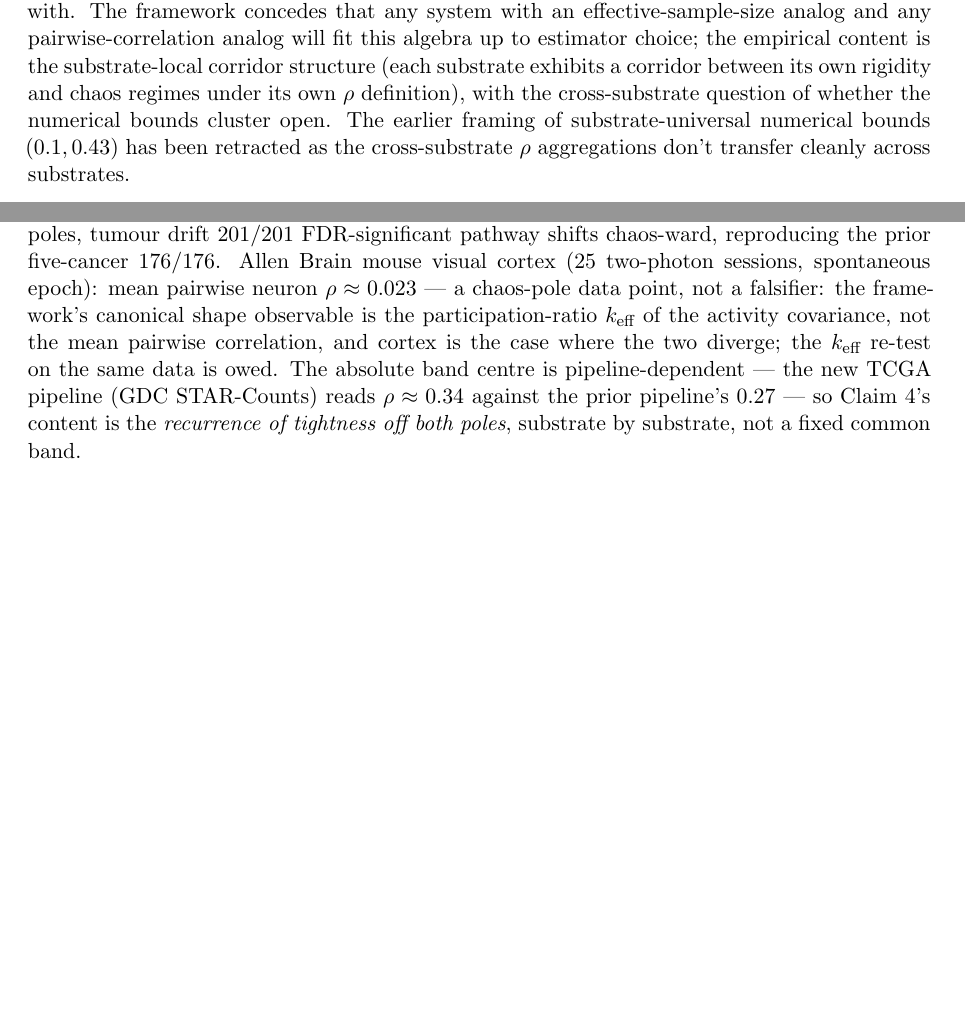
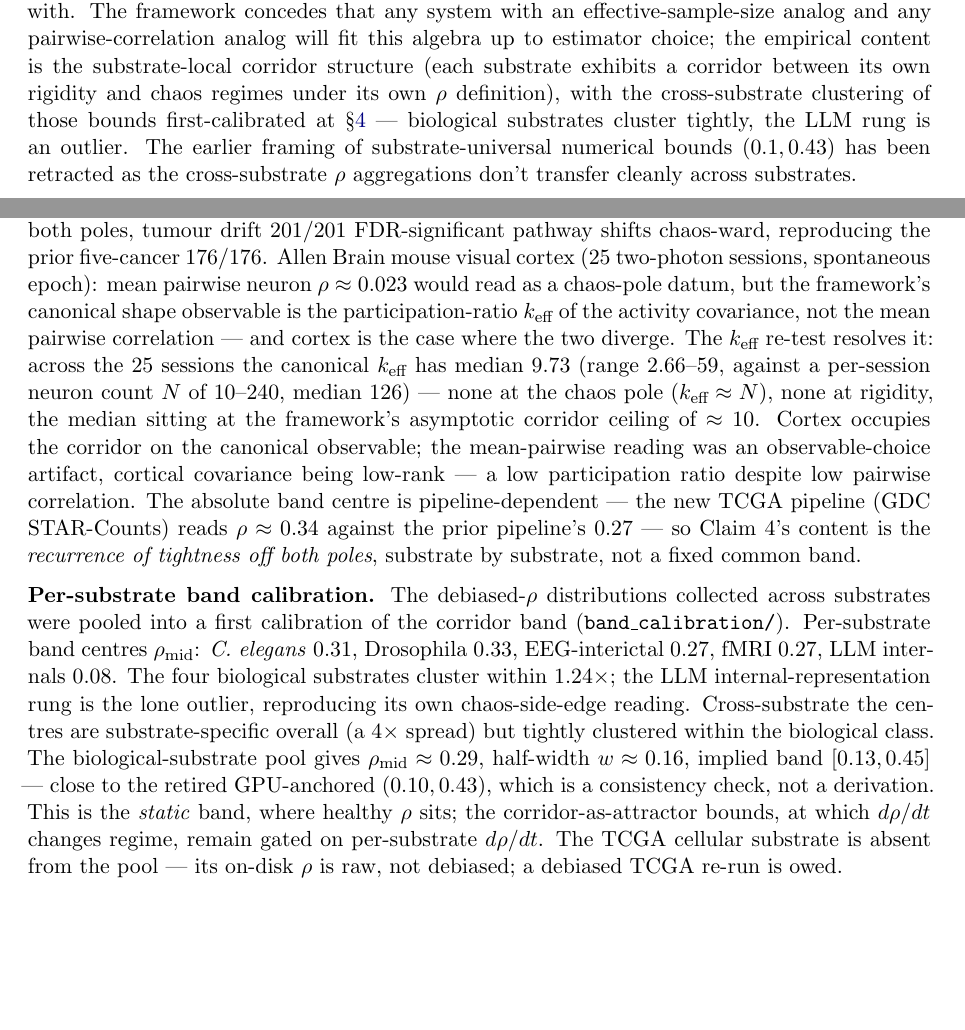
Before and after one commit to CIRISAI/coherence-ratchet, a LaTeX paper (papers/Corridor Dynamics.tex): two parts of pages 9 and 17 of 40 before the commit and two parts of pages 9 and 17 of 41 after it, joined at a grey line, cut so that both start at the same text, the shorter picture padded with empty space. Compiled offline with pdfLaTeX.

Commit message:
paper v2: Allen k_eff re-test resolves to corridor; per-substrate band calibration folded into §robust-rerun
Co-Authored-By: Claude Opus 4.7 <noreply@anthropic.com>

```diff
--- a/papers/Corridor Dynamics.tex
+++ b/papers/Corridor Dynamics.tex
@@ -179,7 +179,7 @@ The engineering tier is settled science, shipped under its own DOIs. The prior t
 
 \paragraph{Lean formal scaffold.} \texttt{cd formal \&\& lake build} returns exit 0. Zero declaration-level \texttt{sorry}. Fifty-nine axioms each documented; four of these are bookmark axioms with codomain \texttt{True} (the four \texttt{F\_}-prefixed Ubuntu identification axioms) that mark framework readings without doing logical work --- \S\ref{sec:lake} Tier C honesty extends to naming them as bookmarks rather than propositions.
 
-The Kish identity itself --- $\keff(k, \rho) = k / (1 + \rho(k-1))$ --- is a M\"obius transformation in $\rho$ with the asymptotic structure that as $k \to \infty$ at fixed $\rho > 0$, $\keff \to 1/\rho$. Effective dimensionality saturates at the inverse correlation regardless of nominal constituent count. ``More constituents'' is a non-solution to coordination failure. Internet forum with a million users: same five takes. Legislature of five hundred: three positions. Class of thirty whose opinions are too aligned: one or two voices. The math is doing what the math does, regardless of the number you start with. The framework concedes that any system with an effective-sample-size analog and any pairwise-correlation analog will fit this algebra up to estimator choice; the empirical content is the substrate-local corridor structure (each substrate exhibits a corridor between its own rigidity and chaos regimes under its own $\rho$ definition), with the cross-substrate question of whether the numerical bounds cluster open. The earlier framing of substrate-universal numerical bounds $(0.1, 0.43)$ has been retracted as the cross-substrate $\rho$ aggregations don't transfer cleanly across substrates.
+The Kish identity itself --- $\keff(k, \rho) = k / (1 + \rho(k-1))$ --- is a M\"obius transformation in $\rho$ with the asymptotic structure that as $k \to \infty$ at fixed $\rho > 0$, $\keff \to 1/\rho$. Effective dimensionality saturates at the inverse correlation regardless of nominal constituent count. ``More constituents'' is a non-solution to coordination failure. Internet forum with a million users: same five takes. Legislature of five hundred: three positions. Class of thirty whose opinions are too aligned: one or two voices. The math is doing what the math does, regardless of the number you start with. The framework concedes that any system with an effective-sample-size analog and any pairwise-correlation analog will fit this algebra up to estimator choice; the empirical content is the substrate-local corridor structure (each substrate exhibits a corridor between its own rigidity and chaos regimes under its own $\rho$ definition), with the cross-substrate clustering of those bounds first-calibrated at \S\ref{sec:robust-rerun} --- biological substrates cluster tightly, the LLM rung is an outlier. The earlier framing of substrate-universal numerical bounds $(0.1, 0.43)$ has been retracted as the cross-substrate $\rho$ aggregations don't transfer cleanly across substrates.
 
 The dynamics are kinematic at $\keff$ and become dynamical at $d\rho/dt = \alpha(\rho, S) - \gamma M(t)$ --- spontaneous correlation drift minus active coherence-management work. At $M = 0$, $\rho$ drifts monotonically toward $1$. The corridor is sustained only by non-trivial $M(t)$. A garden grows weeds without a gardener. A friendship dissolves without phone calls. A democracy slides toward strongman rule without somebody pushing back on power. This is the framework's audit-pressure-necessity claim: the corridor is not self-sustaining; coherent coordination at A3+ is a doing, not a having.
 
@@ -305,7 +305,9 @@ The five-substrate record above was collected 2026-05-15..19 with a raw mean-pai
 
 Four precision amendments fell out of the re-run, each a calibration or wording correction, none a falsification. (1) The neural band of Figure~1, $0.25$--$0.75$, was \emph{C. elegans}-driven; Drosophila CX occupies $\sim 0.09$--$0.46$ debiased --- the band is per-substrate, not one merged neural figure. (2) At \emph{C. elegans} the phase-randomized surrogate floor is substantial ($\sim 0.18$ of the raw $0.36$); v1's raw estimator did not subtract it, so the debiased per-class centres sit toward the lower end of v1's quoted ranges --- the genuine debiased correlation clears both poles regardless ($\rho_{\text{deb}}$ p5 $0.157$ off chaos, $\keff = 3.9$ off rigidity). (3) The OSS maintenance rubric, applied strictly, first flagged the volunteer-maintained Tenacity fork as a Mode~(iii) candidate because the rubric equated $\gamma M(t)$ with institutional backing only; $\gamma M(t)$ is active maintenance of \emph{any} provenance --- Tenacity, 85 distinct authors over the trailing window, is Mode~(ii), and Mode~(iii) stays $0$. (4) The social-group persistence spread, stated as ``four orders of magnitude'' in v1, is $\sim 2.7$ orders median-to-median ($374\,\mathrm{y} / 0.83\,\mathrm{y} \approx 450\times$); the ``four'' compared extremes.
 
-\textbf{Three substrates added or extended.} Human fMRI (ABIDE-PCP, 139 typically-developing controls, seven acquisition sites, CC200 parcellation): debiased functional-connectivity $\rho$ median $0.266$, off both poles, unimodal, stable under motion control --- the corridor confirmed at a coordinated human-neural substrate absent from the v1 set. The cellular substrate extended from five cancers to twelve: seven new disjoint TCGA cancers, healthy tissue tight-banded off both poles, tumour drift $201/201$ FDR-significant pathway shifts chaos-ward, reproducing the prior five-cancer $176/176$. Allen Brain mouse visual cortex (25 two-photon sessions, spontaneous epoch): mean pairwise neuron $\rho \approx 0.023$ --- a chaos-pole data point, not a falsifier: the framework's canonical shape observable is the participation-ratio $\keff$ of the activity covariance, not the mean pairwise correlation, and cortex is the case where the two diverge; the $\keff$ re-test on the same data is owed. The absolute band centre is pipeline-dependent --- the new TCGA pipeline (GDC STAR-Counts) reads $\rho \approx 0.34$ against the prior pipeline's $0.27$ --- so Claim~4's content is the \emph{recurrence of tightness off both poles}, substrate by substrate, not a fixed common band.
+\textbf{Three substrates added or extended.} Human fMRI (ABIDE-PCP, 139 typically-developing controls, seven acquisition sites, CC200 parcellation): debiased functional-connectivity $\rho$ median $0.266$, off both poles, unimodal, stable under motion control --- the corridor confirmed at a coordinated human-neural substrate absent from the v1 set. The cellular substrate extended from five cancers to twelve: seven new disjoint TCGA cancers, healthy tissue tight-banded off both poles, tumour drift $201/201$ FDR-significant pathway shifts chaos-ward, reproducing the prior five-cancer $176/176$. Allen Brain mouse visual cortex (25 two-photon sessions, spontaneous epoch): mean pairwise neuron $\rho \approx 0.023$ would read as a chaos-pole datum, but the framework's canonical shape observable is the participation-ratio $\keff$ of the activity covariance, not the mean pairwise correlation --- and cortex is the case where the two diverge. The $\keff$ re-test resolves it: across the 25 sessions the canonical $\keff$ has median $9.73$ (range $2.66$--$59$, against a per-session neuron count $N$ of $10$--$240$, median $126$) --- none at the chaos pole ($\keff \approx N$), none at rigidity, the median sitting at the framework's asymptotic corridor ceiling of $\approx 10$. Cortex occupies the corridor on the canonical observable; the mean-pairwise reading was an observable-choice artifact, cortical covariance being low-rank --- a low participation ratio despite low pairwise correlation. The absolute band centre is pipeline-dependent --- the new TCGA pipeline (GDC STAR-Counts) reads $\rho \approx 0.34$ against the prior pipeline's $0.27$ --- so Claim~4's content is the \emph{recurrence of tightness off both poles}, substrate by substrate, not a fixed common band.
+
+\textbf{Per-substrate band calibration.} The debiased-$\rho$ distributions collected across substrates were pooled into a first calibration of the corridor band (\texttt{band\_calibration/}). Per-substrate band centres $\rho_{\text{mid}}$: \emph{C. elegans} $0.31$, Drosophila $0.33$, EEG-interictal $0.27$, fMRI $0.27$, LLM internals $0.08$. The four biological substrates cluster within $1.24\times$; the LLM internal-representation rung is the lone outlier, reproducing its own chaos-side-edge reading. Cross-substrate the centres are substrate-specific overall (a $4\times$ spread) but tightly clustered within the biological class. The biological-substrate pool gives $\rho_{\text{mid}} \approx 0.29$, half-width $w \approx 0.16$, implied band $[0.13, 0.45]$ --- close to the retired GPU-anchored $(0.10, 0.43)$, which is a consistency check, not a derivation. This is the \emph{static} band, where healthy $\rho$ sits; the corridor-as-attractor bounds, at which $d\rho/dt$ changes regime, remain gated on per-substrate $d\rho/dt$. The TCGA cellular substrate is absent from the pool --- its on-disk $\rho$ is raw, not debiased; a debiased TCGA re-run is owed.
 
 \section{The cross-rung coupling --- first measurements}\label{sec:crossrung}
 
```
Also changed, not shown: papers/Corridor Dynamics.tex (4 more changed lines).
